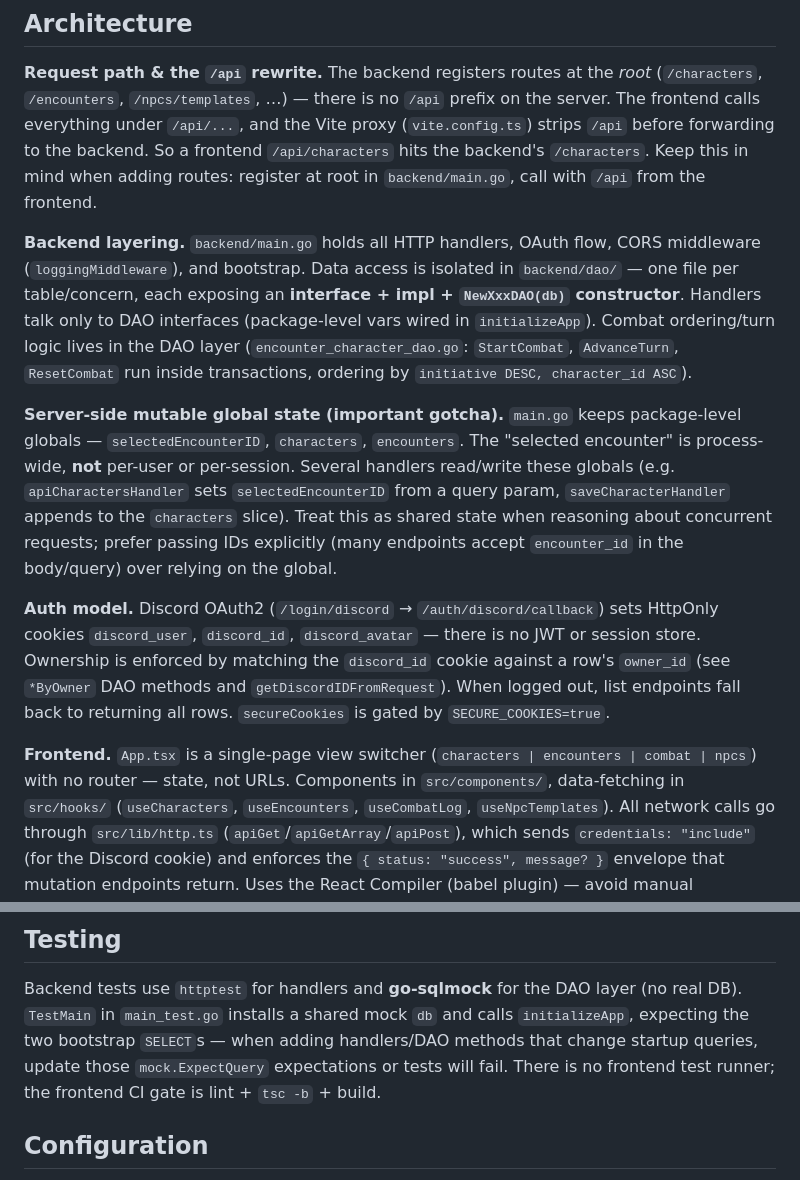
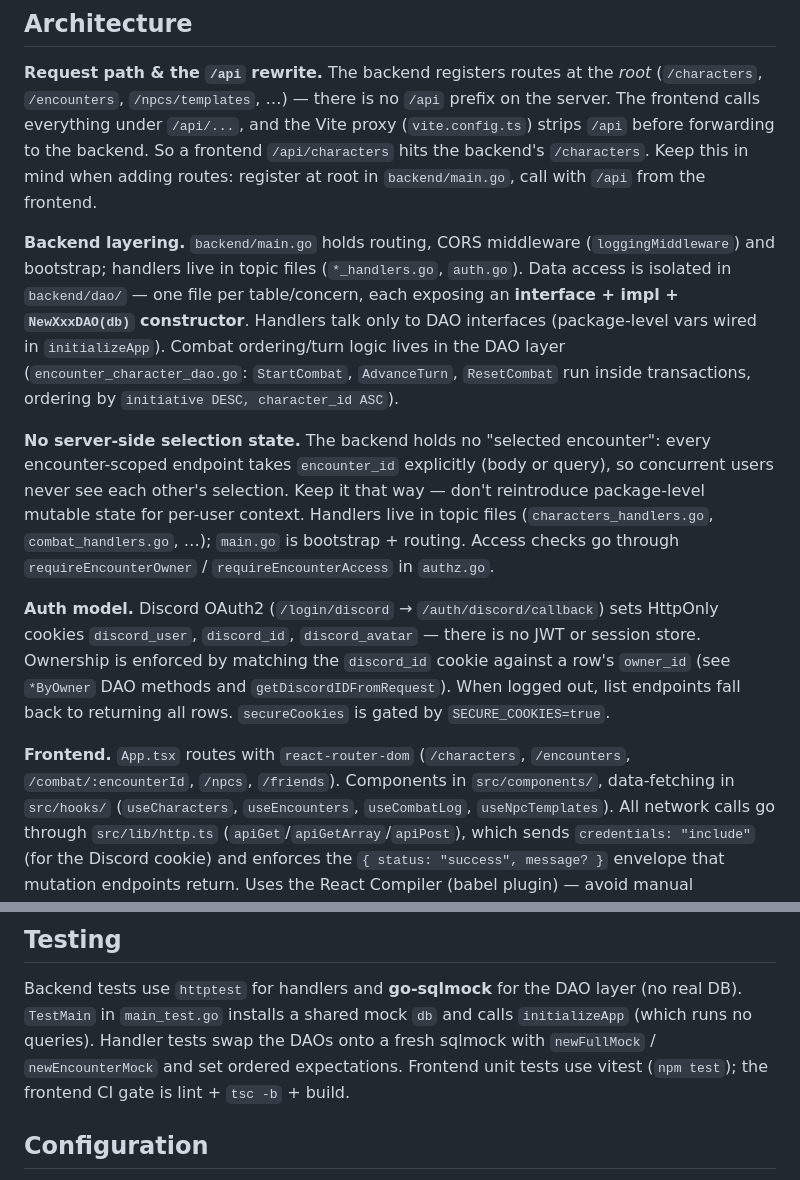
Before and after one commit to MickeyZacho/go-initiative-tracker, a Markdown page: CLAUDE.md, 2 parts joined by grey strips. Rendered like a GitHub page.

Commit message:
docs: drop stale global-state and no-router notes from CLAUDE.md
The backend no longer keeps a process-wide selected encounter (every
endpoint takes encounter_id explicitly), the frontend uses react-router,
handlers are split into topic files, and the frontend has vitest.

Co-Authored-By: Claude Opus 5.5 <noreply@anthropic.com>

```diff
--- a/CLAUDE.md
+++ b/CLAUDE.md
@@ -45,22 +45,22 @@ the server. The frontend calls everything under `/api/...`, and the Vite proxy
 `/api/characters` hits the backend's `/characters`. Keep this in mind when adding
 routes: register at root in `backend/main.go`, call with `/api` from the frontend.
 
-**Backend layering.** `backend/main.go` holds all HTTP handlers, OAuth flow, CORS
-middleware (`loggingMiddleware`), and bootstrap. Data access is isolated in
+**Backend layering.** `backend/main.go` holds routing, CORS middleware
+(`loggingMiddleware`) and bootstrap; handlers live in topic files
+(`*_handlers.go`, `auth.go`). Data access is isolated in
 `backend/dao/` — one file per table/concern, each exposing an **interface + impl +
 `NewXxxDAO(db)` constructor**. Handlers talk only to DAO interfaces (package-level
 vars wired in `initializeApp`). Combat ordering/turn logic lives in the DAO layer
 (`encounter_character_dao.go`: `StartCombat`, `AdvanceTurn`, `ResetCombat` run inside
 transactions, ordering by `initiative DESC, character_id ASC`).
 
-**Server-side mutable global state (important gotcha).** `main.go` keeps
-package-level globals — `selectedEncounterID`, `characters`, `encounters`. The
-"selected encounter" is process-wide, **not** per-user or per-session. Several
-handlers read/write these globals (e.g. `apiCharactersHandler` sets
-`selectedEncounterID` from a query param, `saveCharacterHandler` appends to the
-`characters` slice). Treat this as shared state when reasoning about concurrent
-requests; prefer passing IDs explicitly (many endpoints accept `encounter_id` in the
-body/query) over relying on the global.
+**No server-side selection state.** The backend holds no "selected encounter":
+every encounter-scoped endpoint takes `encounter_id` explicitly (body or query),
+so concurrent users never see each other's selection. Keep it that way — don't
+reintroduce package-level mutable state for per-user context. Handlers live in
+topic files (`characters_handlers.go`, `combat_handlers.go`, …); `main.go` is
+bootstrap + routing. Access checks go through `requireEncounterOwner` /
+`requireEncounterAccess` in `authz.go`.
 
 **Auth model.** Discord OAuth2 (`/login/discord` → `/auth/discord/callback`) sets
 HttpOnly cookies `discord_user`, `discord_id`, `discord_avatar` — there is no JWT or
@@ -69,8 +69,8 @@ row's `owner_id` (see `*ByOwner` DAO methods and `getDiscordIDFromRequest`). Whe
 logged out, list endpoints fall back to returning all rows. `secureCookies` is gated
 by `SECURE_COOKIES=true`.
 
-**Frontend.** `App.tsx` is a single-page view switcher (`characters | encounters |
-combat | npcs`) with no router — state, not URLs. Components in `src/components/`,
+**Frontend.** `App.tsx` routes with `react-router-dom` (`/characters`,
+`/encounters`, `/combat/:encounterId`, `/npcs`, `/friends`). Components in `src/components/`,
 data-fetching in `src/hooks/` (`useCharacters`, `useEncounters`, `useCombatLog`,
 `useNpcTemplates`). All network calls go through `src/lib/http.ts`
 (`apiGet`/`apiGetArray`/`apiPost`), which sends `credentials: "include"` (for the
@@ -98,10 +98,10 @@ databases that already have the change. goose tracks applied versions in
 
 Backend tests use `httptest` for handlers and **go-sqlmock** for the DAO layer (no
 real DB). `TestMain` in `main_test.go` installs a shared mock `db` and calls
-`initializeApp`, expecting the two bootstrap `SELECT`s — when adding handlers/DAO
-methods that change startup queries, update those `mock.ExpectQuery` expectations or
-tests will fail. There is no frontend test runner; the frontend CI gate is
-lint + `tsc -b` + build.
+`initializeApp` (which runs no queries). Handler tests swap the DAOs onto a fresh
+sqlmock with `newFullMock` / `newEncounterMock` and set ordered expectations.
+Frontend unit tests use vitest (`npm test`); the frontend CI gate is lint +
+`tsc -b` + build.
 
 ## Configuration
 
```
